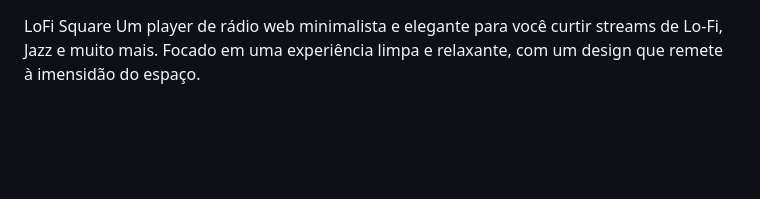
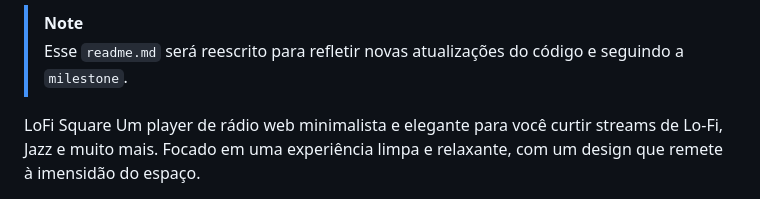
Before and after one commit to Jeiel0rbit/LoFi_Square, a Markdown page: README.md, the part around the change. GitHub-like rendering; blank space fills up the shorter version.

Commit message:
doc(chore): adds a warning

```diff
--- a/README.md
+++ b/README.md
@@ -1,3 +1,6 @@
+> [!note]
+> Esse `readme.md` será reescrito para refletir novas atualizações do código e seguindo a `milestone`.
+
 LoFi Square
 Um player de rádio web minimalista e elegante para você curtir streams de Lo-Fi, Jazz e muito mais. Focado em uma experiência limpa e relaxante, com um design que remete à imensidão do espaço.
 
```
